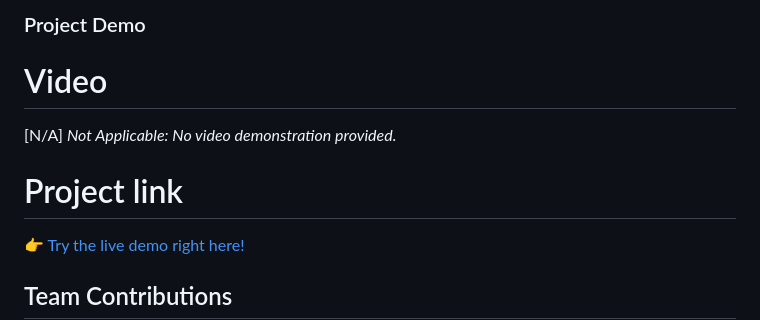
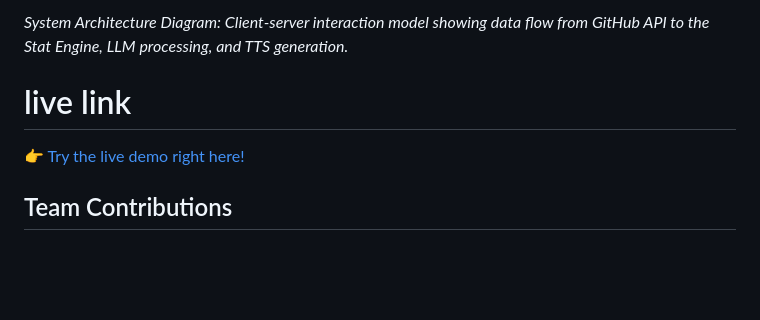
Before and after one commit to zephyrkz0/GIT-JATHAKAM, a Markdown page: README.md, the part around one of its changes. Rendered like a GitHub page; blank space fills up the shorter version.

Commit message:
Revise README with updated diagrams and links
Updated system architecture diagram and project details.

````diff
--- a/README.md
+++ b/README.md
@@ -87,11 +94,9 @@ graph TD
 ```
 
-### Project Demo
-# Video
-[N/A]
-*Not Applicable: No video demonstration provided.*
+*System Architecture Diagram: Client-server interaction model showing data flow from GitHub API to the Stat Engine, LLM processing, and TTS generation.*
 
-# Project link
+
+# live link
 [👉 Try the live demo right here!](https://git-jathakam.vercel.app/)
 
 ## Team Contributions
````
Also changed, not shown: other parts of README.md (+27 -20 lines).
